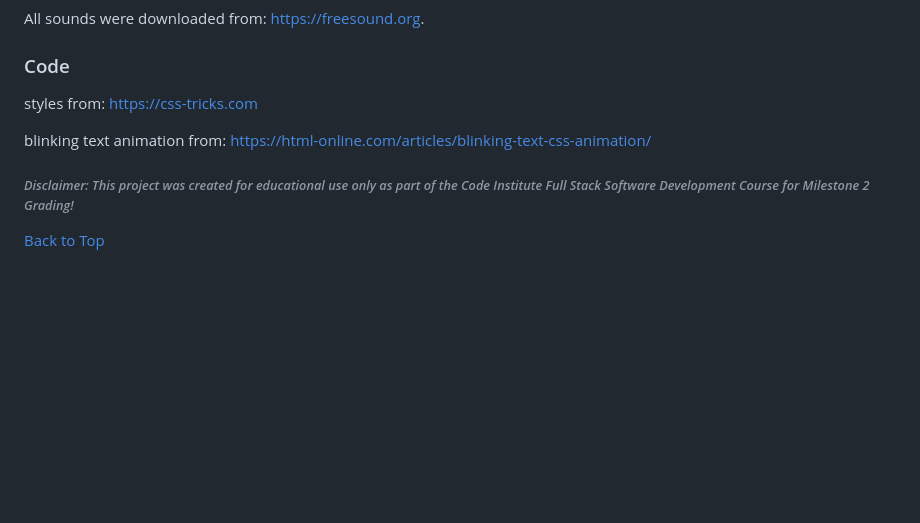
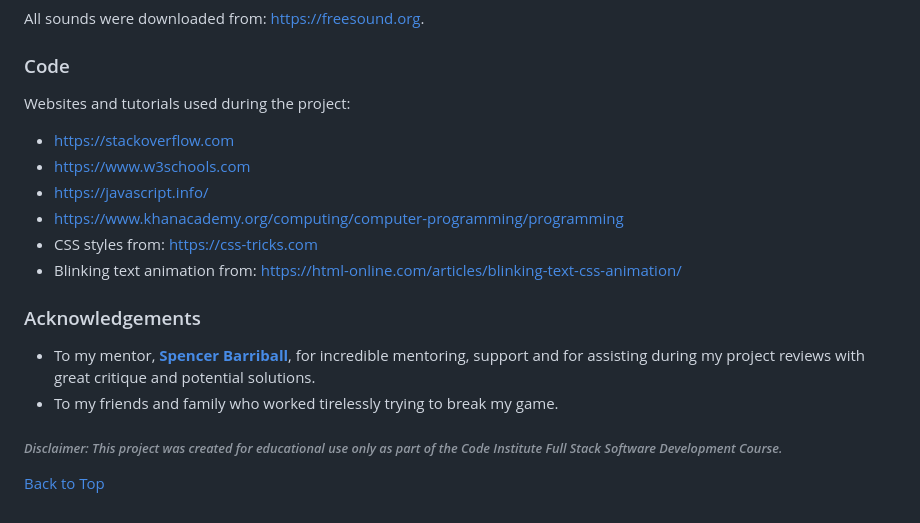
Before and after one commit to sWrAAb/milestone_project_2, a Markdown page: README.md, the part around the change printed below. Rendered like a GitHub page; blank space fills up the shorter version.

```diff
--- a/README.md
+++ b/README.md
@@ -240,13 +235,19 @@ All sounds were downloaded from: https://freesound.org.
 
 ### Code
 
+Websites and tutorials used during the project:
+ - https://stackoverflow.com
+ - https://www.w3schools.com
+ - https://javascript.info/
+ - https://www.khanacademy.org/computing/computer-programming/programming
+ - CSS styles from: https://css-tricks.com
+ - Blinking text animation from: https://html-online.com/articles/blinking-text-css-animation/
 
-styles from: https://css-tricks.com
+### Acknowledgements
 
+- To my mentor, <a href="https://github.com/5pence">**Spencer Barriball**</a>, for incredible mentoring, support and for assisting during my project reviews with great critique and potential solutions.
+- To my friends and family who worked tirelessly trying to break my game.
 
-blinking text animation from: https://html-online.com/articles/blinking-text-css-animation/
-
-
-###### <i>Disclaimer: This project was created for educational use only as part of the Code Institute Full Stack Software Development Course for Milestone 2 Grading!</i>
+###### <i>Disclaimer: This project was created for educational use only as part of the Code Institute Full Stack Software Development Course.</i>
 
 [Back to Top](#table-of-contents)
```
Also changed, not shown: other parts of README.md (+0 -5 lines), assets/images/test-images/uniselmodal.png (added).
